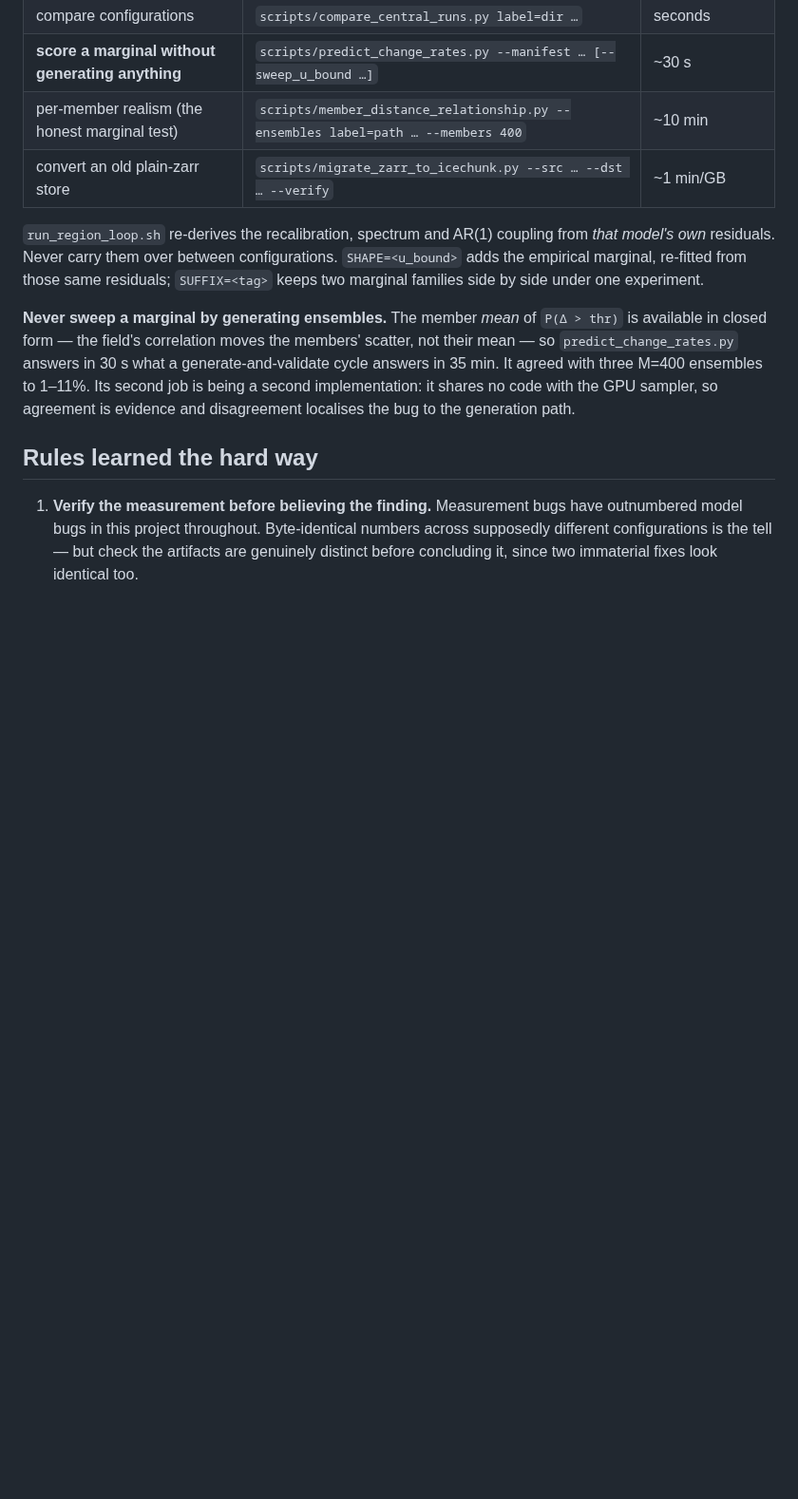
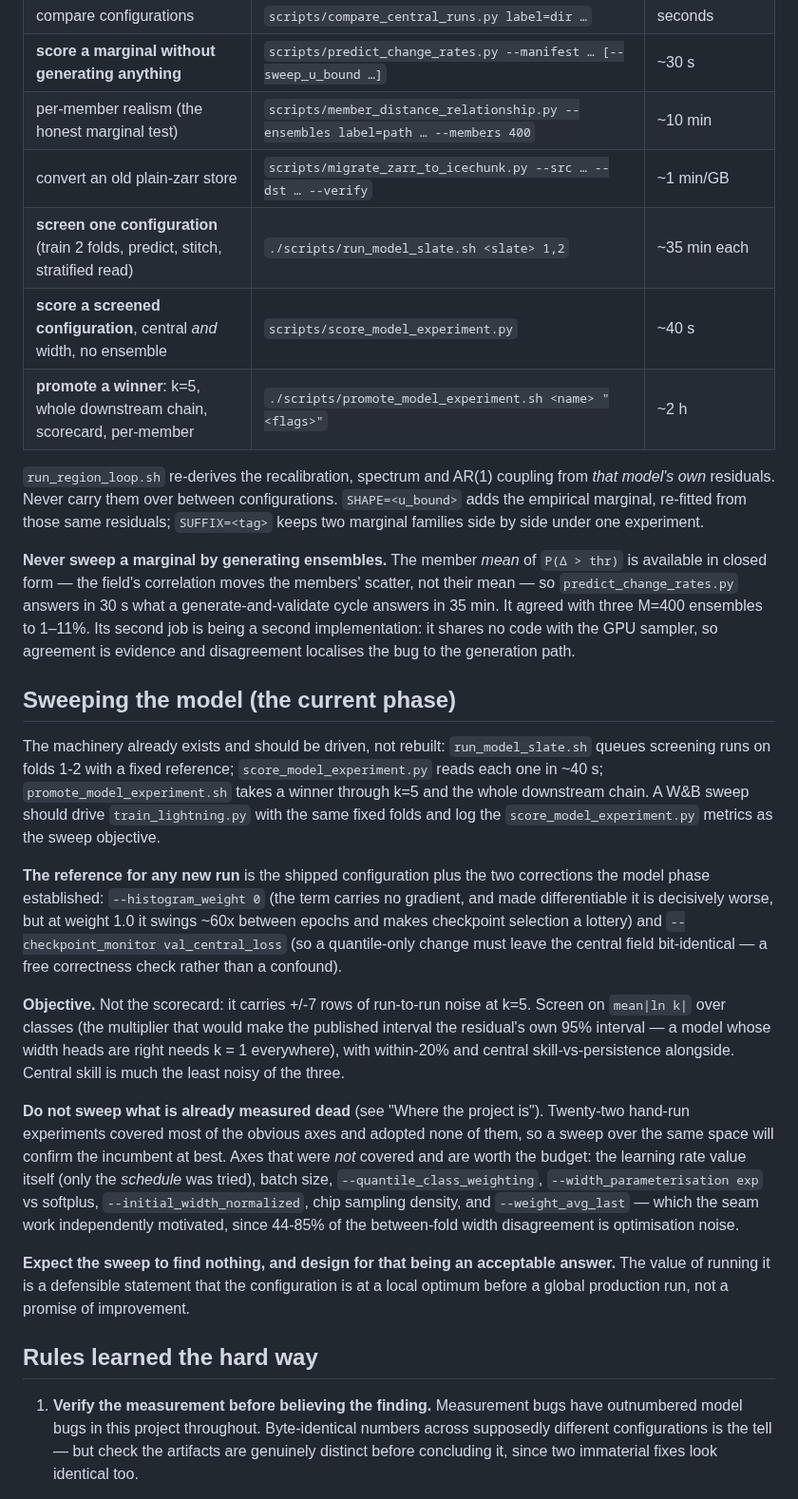
Before and after one commit to GMoncrieff/spatio-temporal, a Markdown page: CLAUDE.md, the part around one of its changes. Shown at 95% size. Rendered like a GitHub page; blank space fills up the shorter version.

```diff
--- a/CLAUDE.md
+++ b/CLAUDE.md
@@ -47,6 +88,9 @@ ConvLSTM itself.
 | **score a marginal without generating anything** | `scripts/predict_change_rates.py --manifest … [--sweep_u_bound …]` | ~30 s |
 | per-member realism (the honest marginal test) | `scripts/member_distance_relationship.py --ensembles label=path … --members 400` | ~10 min |
 | convert an old plain-zarr store | `scripts/migrate_zarr_to_icechunk.py --src … --dst … --verify` | ~1 min/GB |
+| **screen one configuration** (train 2 folds, predict, stitch, stratified read) | `./scripts/run_model_slate.sh <slate> 1,2` | ~35 min each |
+| **score a screened configuration**, central *and* width, no ensemble | `scripts/score_model_experiment.py` | ~40 s |
+| **promote a winner**: k=5, whole downstream chain, scorecard, per-member | `./scripts/promote_model_experiment.sh <name> "<flags>"` | ~2 h |
 
 `run_region_loop.sh` re-derives the recalibration, spectrum and AR(1) coupling from *that
 model's own* residuals. Never carry them over between configurations. `SHAPE=<u_bound>`
@@ -59,6 +103,40 @@ mean — so `predict_change_rates.py` answers in 30 s what a generate-and-valida
 answers in 35 min. It agreed with three M=400 ensembles to 1–11%. Its second job is being a
 second implementation: it shares no code with the GPU sampler, so agreement is evidence and
 disagreement localises the bug to the generation path.
+
+## Sweeping the model (the current phase)
+
+The machinery already exists and should be driven, not rebuilt: `run_model_slate.sh` queues
+screening runs on folds 1-2 with a fixed reference; `score_model_experiment.py` reads each
+one in ~40 s; `promote_model_experiment.sh` takes a winner through k=5 and the whole
+downstream chain. A W&B sweep should drive `train_lightning.py` with the same fixed folds and
+log the `score_model_experiment.py` metrics as the sweep objective.
+
+**The reference for any new run** is the shipped configuration plus the two corrections the
+model phase established: `--histogram_weight 0` (the term carries no gradient, and made
+differentiable it is decisively worse, but at weight 1.0 it swings ~60x between epochs and
+makes checkpoint selection a lottery) and `--checkpoint_monitor val_central_loss` (so a
+quantile-only change must leave the central field bit-identical — a free correctness check
+rather than a confound).
+
+**Objective.** Not the scorecard: it carries +/-7 rows of run-to-run noise at k=5. Screen on
+`mean|ln k|` over classes (the multiplier that would make the published interval the
+residual's own 95% interval — a model whose width heads are right needs k = 1 everywhere),
+with within-20% and central skill-vs-persistence alongside. Central skill is much the least
+noisy of the three.
+
+**Do not sweep what is already measured dead** (see "Where the project is"). Twenty-two
+hand-run experiments covered most of the obvious axes and adopted none of them, so a sweep
+over the same space will confirm the incumbent at best. Axes that were *not* covered and are
+worth the budget: the learning rate value itself (only the *schedule* was tried), batch size,
+`--quantile_class_weighting`, `--width_parameterisation exp` vs softplus,
+`--initial_width_normalized`, chip sampling density, and `--weight_avg_last` — which the seam
+work independently motivated, since 44-85% of the between-fold width disagreement is
+optimisation noise.
+
+**Expect the sweep to find nothing, and design for that being an acceptable answer.** The
+value of running it is a defensible statement that the configuration is at a local optimum
+before a global production run, not a promise of improvement.
 
 ## Rules learned the hard way
 
```
Also changed, not shown: other parts of CLAUDE.md (+50 -9 lines).
